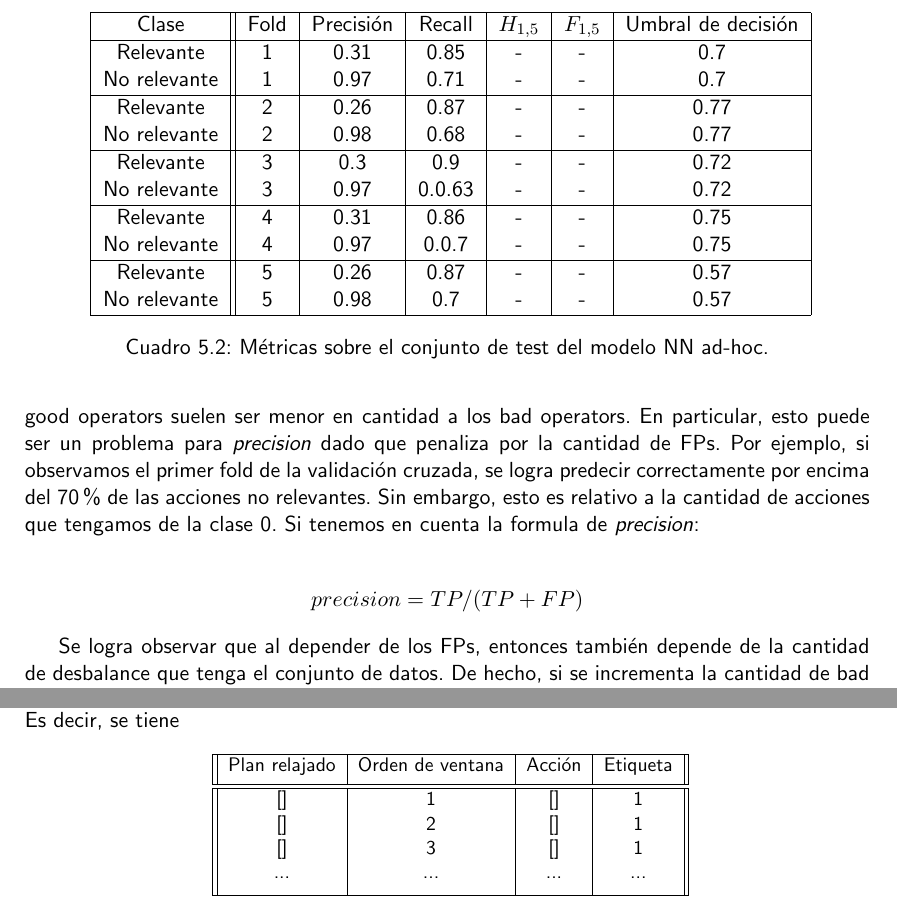
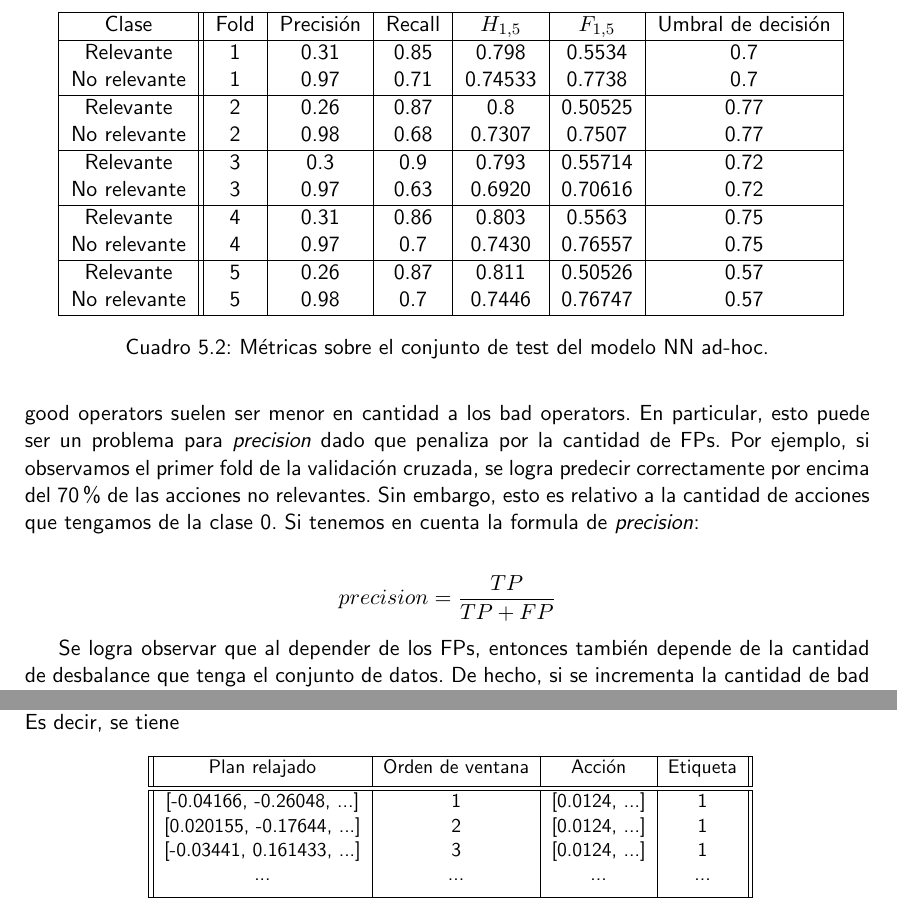
Before and after one commit to benjaminocampo/thesis_planning, a LaTeX thesis (main_cs_uor_report.tex, which reads chapters/results.tex): two parts of pages 62 and 66 of 70, joined at a grey line, cut so that both start at the same text. Compiled offline with pdfLaTeX.

Commit message:
Finish first version of the results

```diff
--- a/chapters/results.tex
+++ b/chapters/results.tex
@@ -526,22 +483,23 @@ validación cruzada en terminos de grounding heurístico.
     \scalebox{1}{
      \begin{tabular}{|c || c | c | c | c | c | c |}
      \hline
-      Clase & Fold & Precisión & Recall & $H_{1.5}$ & $F_{1.5}$ & Umbral de decisión \\
+      Clase & Fold & Precisión & Recall & $H_{1.5}$ & $F_{1.5}$ & Umbral de
+      decisión \\
      \hline
-     Relevante &  1 & 0.31 & 0.85 & - & - & 0.7\\
-     No relevante & 1 & 0.97 & 0.71 & - & - & 0.7 \\
+     Relevante &  1 & 0.31 & 0.85 & 0.798 & 0.5534 & 0.7\\
+     No relevante & 1 & 0.97 & 0.71 & 0.74533 & 0.7738 & 0.7 \\
      \hline
-     Relevante & 2 & 0.26 & 0.87 & - & - & 0.77 \\
-     No relevante & 2 & 0.98 & 0.68 & - & - & 0.77 \\
+     Relevante & 2 & 0.26 & 0.87 & 0.8 & 0.50525 & 0.77 \\
+     No relevante & 2 & 0.98 & 0.68 & 0.7307 & 0.7507 & 0.77 \\
      \hline
-     Relevante & 3 & 0.3 & 0.9 & - & - & 0.72 \\
-     No relevante & 3 & 0.97 & 0.0.63 & - & - & 0.72\\
+     Relevante & 3 & 0.3 & 0.9 & 0.793 & 0.55714 & 0.72 \\
+     No relevante & 3 & 0.97 & 0.63 & 0.6920 & 0.70616 & 0.72\\
      \hline
-     Relevante & 4 & 0.31 & 0.86 & - & - & 0.75\\
-     No relevante & 4 & 0.97 & 0.0.7 & - & - & 0.75\\
+     Relevante & 4 & 0.31 & 0.86 & 0.803 & 0.5563& 0.75\\
+     No relevante & 4 & 0.97 & 0.7 & 0.7430 & 0.76557 & 0.75\\
      \hline
-     Relevante & 5 & 0.26 & 0.87 & -  & - & 0.57 \\
-     No relevante & 5 & 0.98 & 0.7 & - & - & 0.57 \\
+     Relevante & 5 & 0.26 & 0.87 & 0.811  & 0.50526 & 0.57 \\
+     No relevante & 5 & 0.98 & 0.7 & 0.7446 & 0.76747 & 0.57 \\
      \hline
      \end{tabular}}
      \caption{Métricas sobre el conjunto de test del modelo NN ad-hoc.}
@@ -570,7 +528,7 @@ relevantes. Sin embargo, esto es relativo a la cantidad de acciones que tengamos
 de la clase 0. Si tenemos en cuenta la formula de \emph{precision}:
 
 \begin{align*}
-    precision = TP / (TP + FP)
+    precision = \frac{TP}{TP + FP}
 \end{align*}
 
 Se logra observar que al depender de los FPs, entonces también depende de la
@@ -788,9 +668,9 @@ en que ocurren las ventanas. Es decir, se tiene
  \hline
  Plan relajado & Orden de ventana & Acción & Etiqueta \\ [0.5ex] \hline\hline
  %(take_image satellite0 planet5 instrument1 image1)
- {}[] & 1 &{}[] & 1 \\
- {}[] & 2 &{}[] & 1 \\
- {}[] & 3 &{}[] & 1  \\
+ {}[-0.04166, -0.26048, ...] & 1 &{}[0.0124, ...] & 1 \\
+ {}[0.020155, -0.17644, ...] & 2 &{}[0.0124, ...] & 1 \\
+ {}[-0.03441, 0.161433, ...] & 3 &{}[0.0124, ...] & 1  \\
  ... & ... & ... & ...\\ [1ex]
  \hline
  \end{tabular}}
```
Also changed, not shown: figures/results/ad-hoc/nn/calibrate/NN_cm_test.png (added), chapters/results.tex (285 more changed lines).
